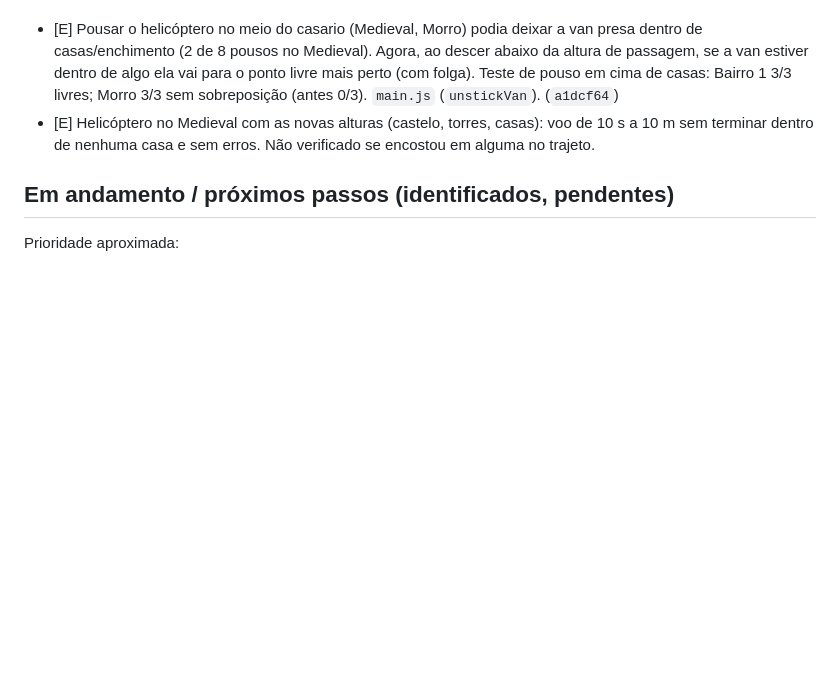
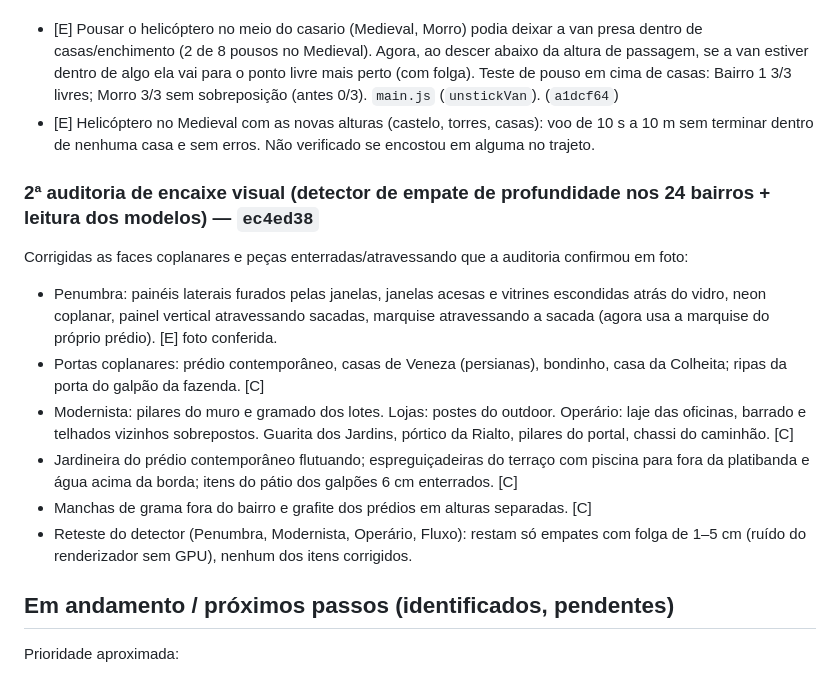
Before and after one commit to JoaoKoDiz/ADRESS, a Markdown page: REVISAO_QUALIDADE.md, the part around one of its changes. Drawn GitHub-style; blank space fills up the shorter version.

Commit message:
Revisão de qualidade: relatório atualizado
Co-Authored-By: Claude Opus 5.5 <noreply@anthropic.com>
Claude-Session: https://claude.ai/code/session_01WJN2k6SsBf9ZfTi7hzrEi2

```diff
--- a/REVISAO_QUALIDADE.md
+++ b/REVISAO_QUALIDADE.md
@@ -98,6 +98,15 @@ Dirigir, dica, entrega errada e certa, descer/subir, câmera geral, helicóptero
 - [E] Pousar o helicóptero no meio do casario (Medieval, Morro) podia deixar a van presa dentro de casas/enchimento (2 de 8 pousos no Medieval). Agora, ao descer abaixo da altura de passagem, se a van estiver dentro de algo ela vai para o ponto livre mais perto (com folga). Teste de pouso em cima de casas: Bairro 1 3/3 livres; Morro 3/3 sem sobreposição (antes 0/3). `main.js` (`unstickVan`). (`a1dcf64`)
 - [E] Helicóptero no Medieval com as novas alturas (castelo, torres, casas): voo de 10 s a 10 m sem terminar dentro de nenhuma casa e sem erros. Não verificado se encostou em alguma no trajeto.
 
+### 2ª auditoria de encaixe visual (detector de empate de profundidade nos 24 bairros + leitura dos modelos) — `ec4ed38`
+Corrigidas as faces coplanares e peças enterradas/atravessando que a auditoria confirmou em foto:
+- Penumbra: painéis laterais furados pelas janelas, janelas acesas e vitrines escondidas atrás do vidro, neon coplanar, painel vertical atravessando sacadas, marquise atravessando a sacada (agora usa a marquise do próprio prédio). [E] foto conferida.
+- Portas coplanares: prédio contemporâneo, casas de Veneza (persianas), bondinho, casa da Colheita; ripas da porta do galpão da fazenda. [C]
+- Modernista: pilares do muro e gramado dos lotes. Lojas: postes do outdoor. Operário: laje das oficinas, barrado e telhados vizinhos sobrepostos. Guarita dos Jardins, pórtico da Rialto, pilares do portal, chassi do caminhão. [C]
+- Jardineira do prédio contemporâneo flutuando; espreguiçadeiras do terraço com piscina para fora da platibanda e água acima da borda; itens do pátio dos galpões 6 cm enterrados. [C]
+- Manchas de grama fora do bairro e grafite dos prédios em alturas separadas. [C]
+- Reteste do detector (Penumbra, Modernista, Operário, Fluxo): restam só empates com folga de 1–5 cm (ruído do renderizador sem GPU), nenhum dos itens corrigidos.
+
 ## Em andamento / próximos passos (identificados, pendentes)
 Prioridade aproximada:
 1. Helicóptero: torres/castelo do Medieval e o maciço da Cachoeira ainda são atravessados acima de 6,5 (não têm altura registrada).
```
Also changed, not shown: other parts of REVISAO_QUALIDADE.md (+1 -1 lines).
